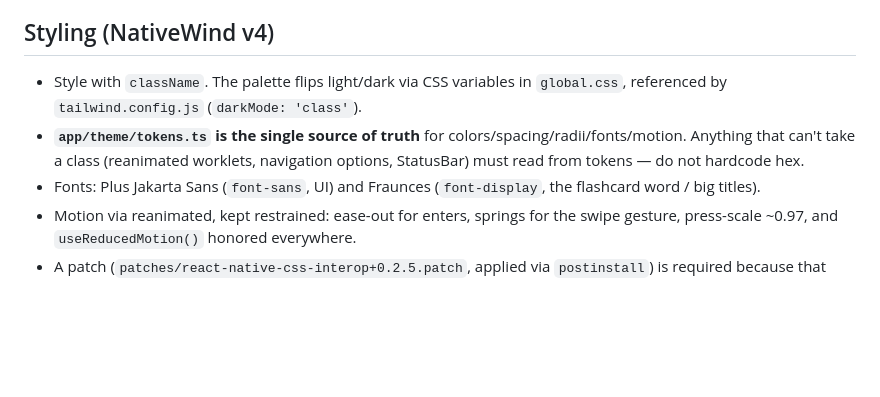
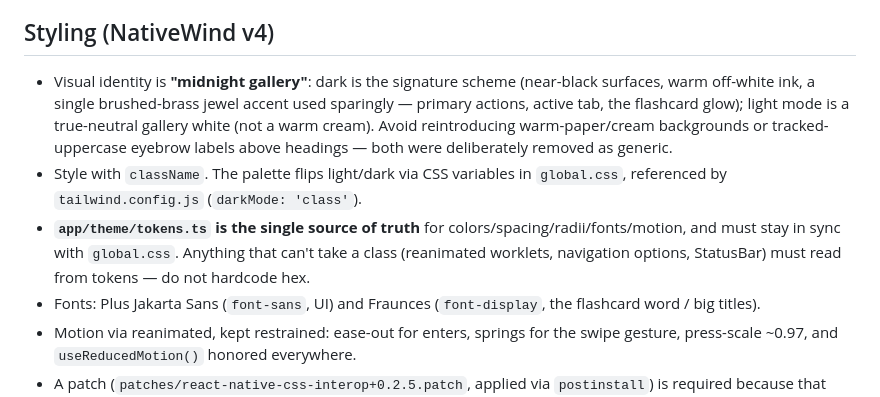
Before and after one commit to huseyn0w/VocabularifyMobile, a Markdown page: CLAUDE.md, the part around the change. GitHub-like rendering; blank space fills up the shorter version.

```diff
--- a/CLAUDE.md
+++ b/CLAUDE.md
@@ -47,8 +47,9 @@ Navigation tree:
 
 ## Styling (NativeWind v4)
 
+- Visual identity is **"midnight gallery"**: dark is the signature scheme (near-black surfaces, warm off-white ink, a single brushed-brass jewel accent used sparingly — primary actions, active tab, the flashcard glow); light mode is a true-neutral gallery white (not a warm cream). Avoid reintroducing warm-paper/cream backgrounds or tracked-uppercase eyebrow labels above headings — both were deliberately removed as generic.
 - Style with `className`. The palette flips light/dark via CSS variables in `global.css`, referenced by `tailwind.config.js` (`darkMode: 'class'`).
-- **`app/theme/tokens.ts` is the single source of truth** for colors/spacing/radii/fonts/motion. Anything that can't take a class (reanimated worklets, navigation options, StatusBar) must read from tokens — do not hardcode hex.
+- **`app/theme/tokens.ts` is the single source of truth** for colors/spacing/radii/fonts/motion, and must stay in sync with `global.css`. Anything that can't take a class (reanimated worklets, navigation options, StatusBar) must read from tokens — do not hardcode hex.
 - Fonts: Plus Jakarta Sans (`font-sans`, UI) and Fraunces (`font-display`, the flashcard word / big titles).
 - Motion via reanimated, kept restrained: ease-out for enters, springs for the swipe gesture, press-scale ~0.97, and `useReducedMotion()` honored everywhere.
 - A patch (`patches/react-native-css-interop+0.2.5.patch`, applied via `postinstall`) is required because that package references a reanimated-4-only worklets plugin; keep it when bumping deps.
```
Also changed, not shown: README.md (+2 -2 lines).
